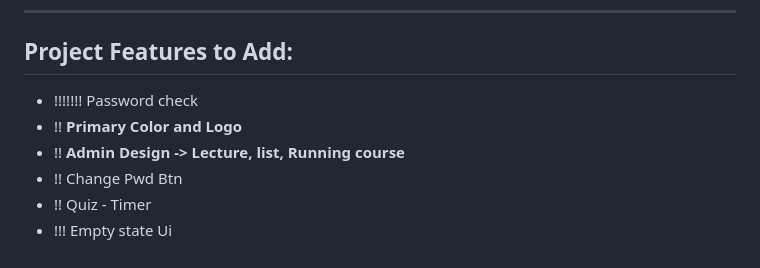
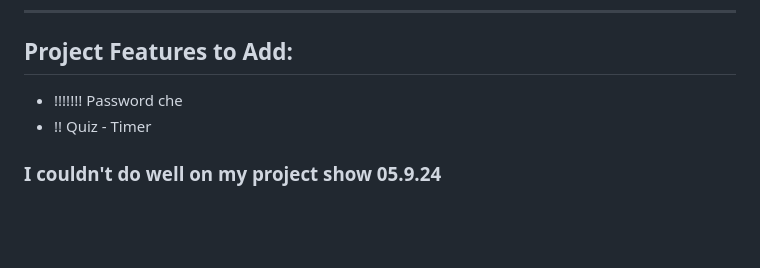
Before and after one commit to yoon-thiri04/Online-LMS-J2EE, a Markdown page: README.md, the part around the change. Drawn GitHub-style; blank space fills up the shorter version.

```diff
--- a/README.md
+++ b/README.md
@@ -189,9 +189,7 @@ This Online Learning Management System (LMS) supports four user roles: Admin, Re
 
 ## Project Features to Add:
 
-- !!!!!!! Password check
-- !! **Primary Color and Logo**
-- !! **Admin Design -> Lecture, list, Running course**
-- !! Change Pwd Btn
+- !!!!!!! Password che
 - !! Quiz - Timer
-- !!! Empty state Ui
+
+### I couldn't do well on my project show 05.9.24
```
